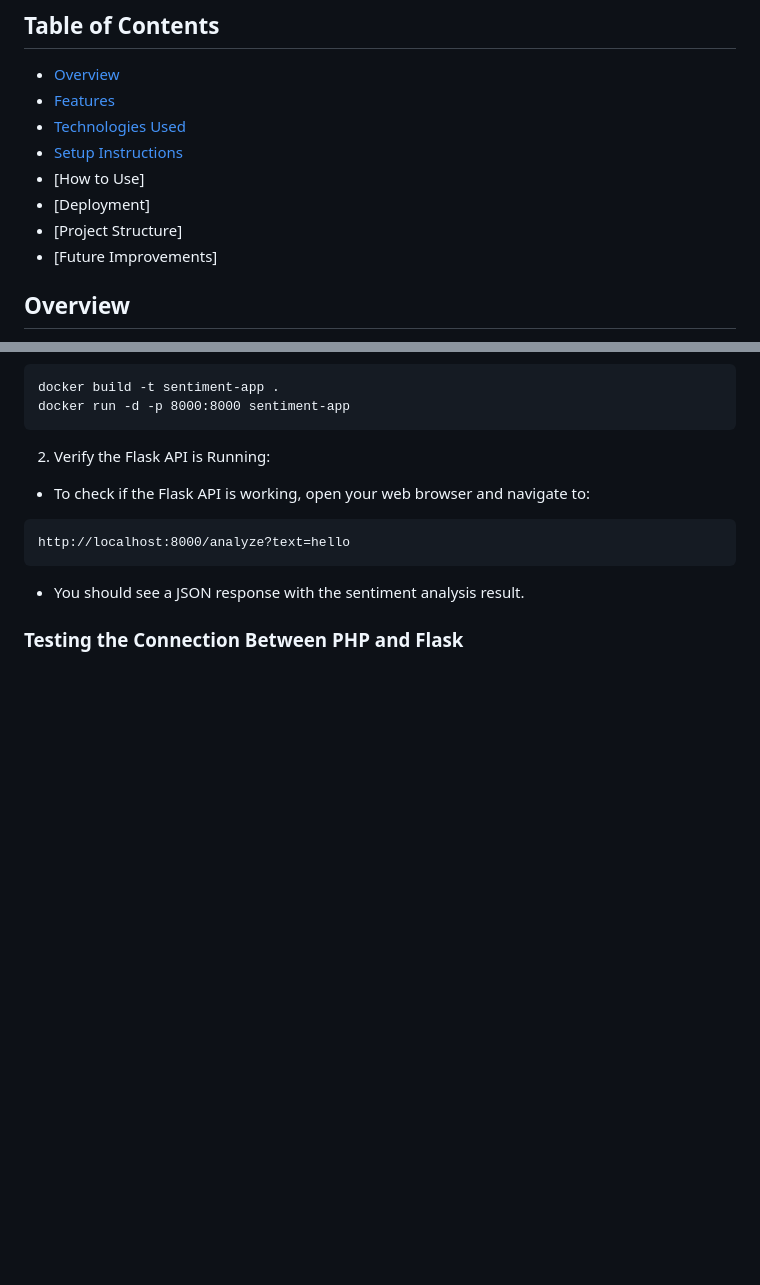
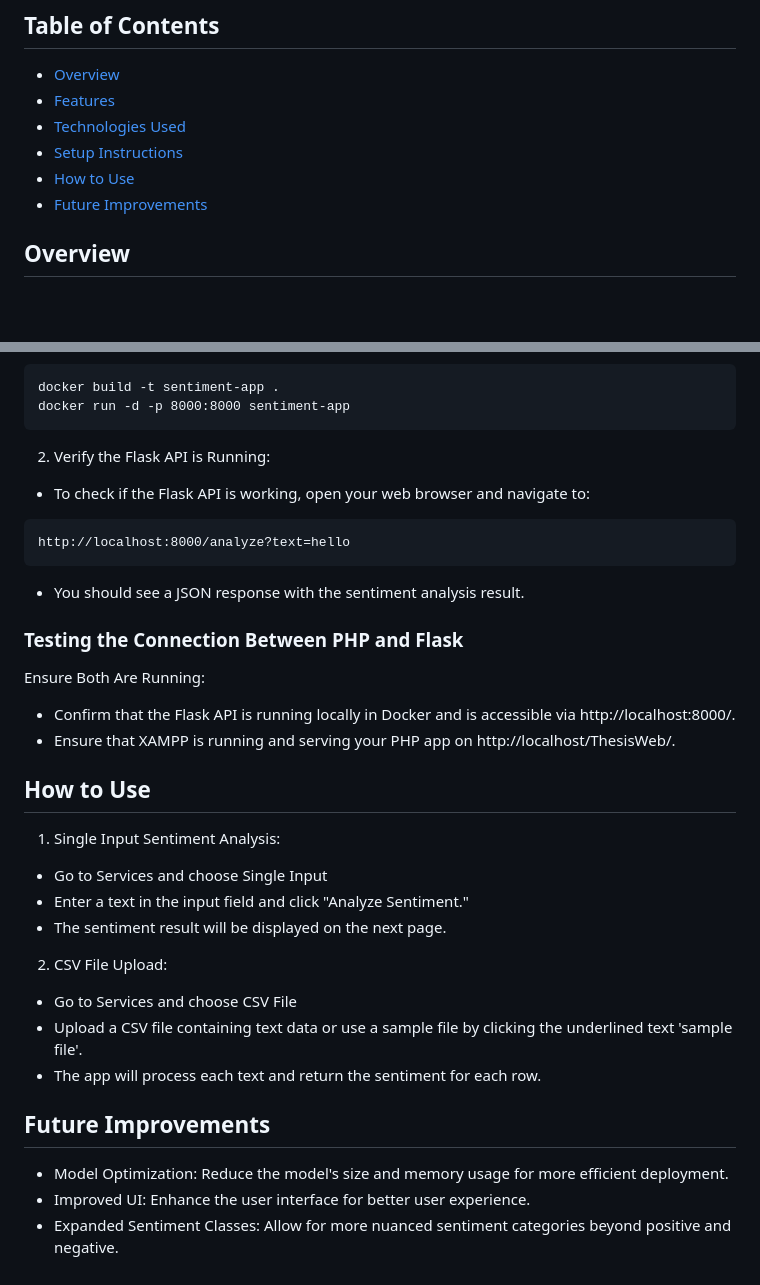
Before and after one commit to Encerwal/productReviewSA, a Markdown page: README.md, 2 parts joined by grey strips. Drawn GitHub-style; blank space fills up the shorter version.

```diff
--- a/README.md
+++ b/README.md
@@ -7,10 +7,8 @@ This web application is developed as part of our thesis project. It enables user
 * [Features](#features)
 * [Technologies Used](#technologies-used)
 * [Setup Instructions](#setup-instructions)
-* [How to Use]
-* [Deployment]
-* [Project Structure]
-* [Future Improvements]
+* [How to Use](#how-to-use)
+* [Future Improvements](#future-improvements)
 
 ## Overview
 This project demonstrates the use of a machine learning model integrated into a web application to perform sentiment analysis. The system can process individual text inputs or large datasets in CSV format. Sentiment analysis results are provided in real time, with the front end deployed on Render and the model running locally using Docker and accessed via zrok.
@@ -111,3 +109,23 @@ http://localhost:8000/analyze?text=hello
 * You should see a JSON response with the sentiment analysis result.
 
 ### Testing the Connection Between PHP and Flask
+Ensure Both Are Running:
+
+* Confirm that the Flask API is running locally in Docker and is accessible via http://localhost:8000/.
+* Ensure that XAMPP is running and serving your PHP app on http://localhost/ThesisWeb/.
+
+## How to Use
+1. Single Input Sentiment Analysis:
+
+* Go to Services and choose Single Input
+* Enter a text in the input field and click "Analyze Sentiment."
+* The sentiment result will be displayed on the next page.
+2. CSV File Upload:
+* Go to Services and choose CSV File
+* Upload a CSV file containing text data or use a sample file by clicking the underlined text 'sample file'.
+* The app will process each text and return the sentiment for each row.
+
+## Future Improvements
+* Model Optimization: Reduce the model's size and memory usage for more efficient deployment.
+* Improved UI: Enhance the user interface for better user experience.
+* Expanded Sentiment Classes: Allow for more nuanced sentiment categories beyond positive and negative.
```
